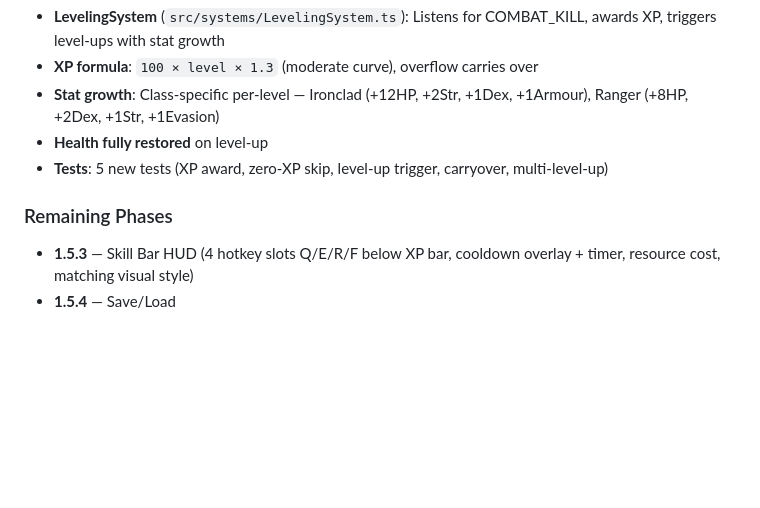
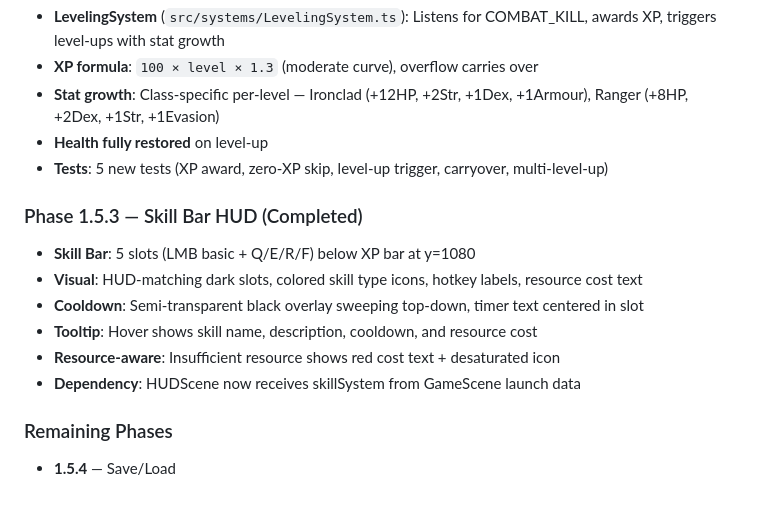
Before and after one commit to eloheavenjoe-cyber/ashfall, a Markdown page: memory.md, the part around the change. GitHub-like rendering; blank space fills up the shorter version.

Commit message:
docs: mark Phase 1.5.3 Skill Bar HUD as complete

```diff
--- a/memory.md
+++ b/memory.md
@@ -137,6 +137,13 @@ tests/          — 84 tests across 8 test files
 - **Health fully restored** on level-up
 - **Tests**: 5 new tests (XP award, zero-XP skip, level-up trigger, carryover, multi-level-up)
 
+### Phase 1.5.3 — Skill Bar HUD (Completed)
+- **Skill Bar**: 5 slots (LMB basic + Q/E/R/F) below XP bar at y=1080
+- **Visual**: HUD-matching dark slots, colored skill type icons, hotkey labels, resource cost text
+- **Cooldown**: Semi-transparent black overlay sweeping top-down, timer text centered in slot
+- **Tooltip**: Hover shows skill name, description, cooldown, and resource cost
+- **Resource-aware**: Insufficient resource shows red cost text + desaturated icon
+- **Dependency**: HUDScene now receives skillSystem from GameScene launch data
+
 ### Remaining Phases
-- **1.5.3** — Skill Bar HUD (4 hotkey slots Q/E/R/F below XP bar, cooldown overlay + timer, resource cost, matching visual style)
 - **1.5.4** — Save/Load
```
Also changed, not shown: 1 other file.
